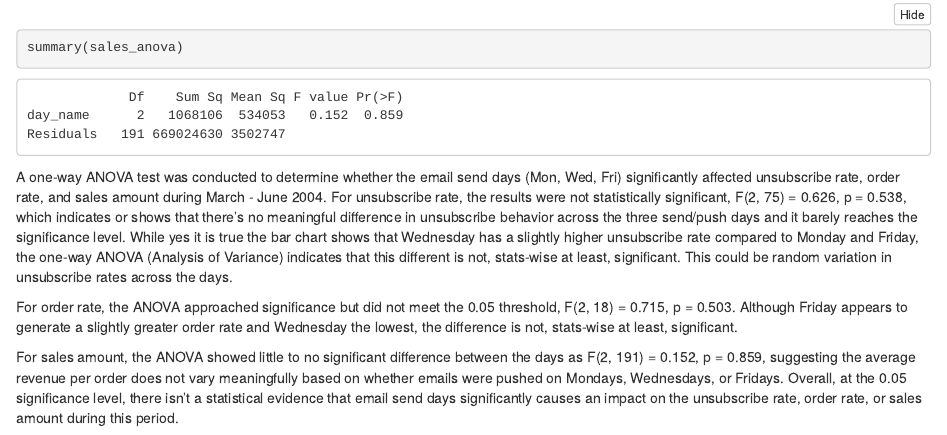
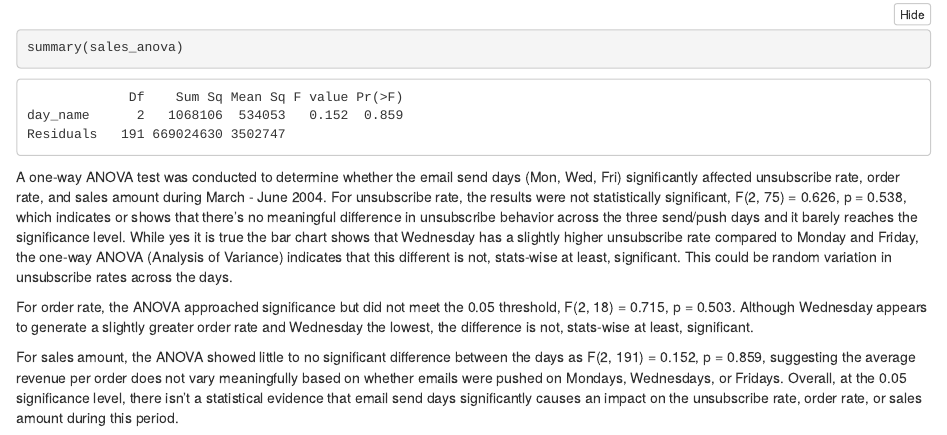
Before and after one commit to Pyckett/Marketing-Email-Campaign-Data-Analytics, an R Markdown document (project-2-technical-notebook.Rmd): the page in a window 1100 px wide, from 10840 px down. The pictures show the output file project-2-technical-notebook.nb.html that the author committed with the source, opened offline.

Commit message:
Updated analysis.

````diff
--- a/project-2-technical-notebook.Rmd
+++ b/project-2-technical-notebook.Rmd
@@ -278,6 +278,6 @@ summary(sales_anova)
 ```
 A one-way ANOVA test was conducted to determine whether the email send days (Mon, Wed, Fri) significantly affected unsubscribe rate, order rate, and sales amount during March - June 2004. For unsubscribe rate, the results were not statistically significant, F(2, 75) = 0.626, p = 0.538, which indicates or shows that there's no meaningful difference in unsubscribe behavior across the three send/push days and it barely reaches the significance level. While yes it is true the bar chart shows that Wednesday has a slightly higher unsubscribe rate compared to Monday and Friday, the one-way ANOVA (Analysis of Variance) indicates that this different is not, stats-wise at least, significant. This could be random variation in unsubscribe rates across the days.
 
-For order rate, the ANOVA approached significance but did not meet the 0.05 threshold, F(2, 18) = 0.715, p = 0.503. Although Friday appears to generate a slightly greater order rate and Wednesday the lowest, the difference is not, stats-wise at least, significant.
+For order rate, the ANOVA approached significance but did not meet the 0.05 threshold, F(2, 18) = 0.715, p = 0.503. Although Wednesday appears to generate a slightly greater order rate and Wednesday the lowest, the difference is not, stats-wise at least, significant.
 
 For sales amount, the ANOVA showed little to no significant difference between the days as F(2, 191) = 0.152, p = 0.859, suggesting the average revenue per order does not vary meaningfully based on whether emails were pushed on Mondays, Wednesdays, or Fridays. Overall, at the 0.05 significance level, there isn't a statistical evidence that email send days significantly causes an impact on the unsubscribe rate, order rate, or sales amount during this period.
````
Also changed, not shown: project-2-technical-notebook.nb.html.
